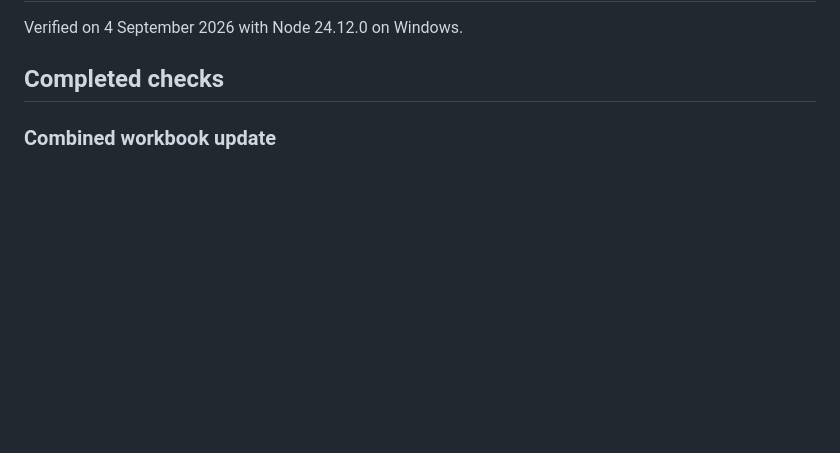
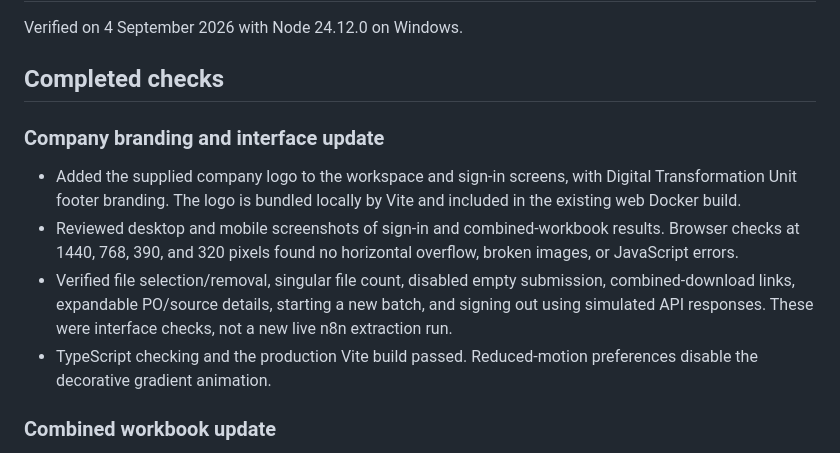
Before and after one commit to digitalsgisb/logistic_PO_n8n, a Markdown page: docs/verification.md, the part around the change. Rendered like a GitHub page; blank space fills up the shorter version.

```diff
--- a/docs/verification.md
+++ b/docs/verification.md
@@ -3,6 +3,13 @@
 Verified on 4 September 2026 with Node 24.12.0 on Windows.
 
 ## Completed checks
+
+### Company branding and interface update
+
+- Added the supplied company logo to the workspace and sign-in screens, with Digital Transformation Unit footer branding. The logo is bundled locally by Vite and included in the existing web Docker build.
+- Reviewed desktop and mobile screenshots of sign-in and combined-workbook results. Browser checks at 1440, 768, 390, and 320 pixels found no horizontal overflow, broken images, or JavaScript errors.
+- Verified file selection/removal, singular file count, disabled empty submission, combined-download links, expandable PO/source details, starting a new batch, and signing out using simulated API responses. These were interface checks, not a new live n8n extraction run.
+- TypeScript checking and the production Vite build passed. Reduced-motion preferences disable the decorative gradient animation.
 
 ### Combined workbook update
 
```
Also changed, not shown: README.md (+1 -1 lines), docs/frontend-preview.png, web/assets/sugihara-logo.png (added), 3 other files.
